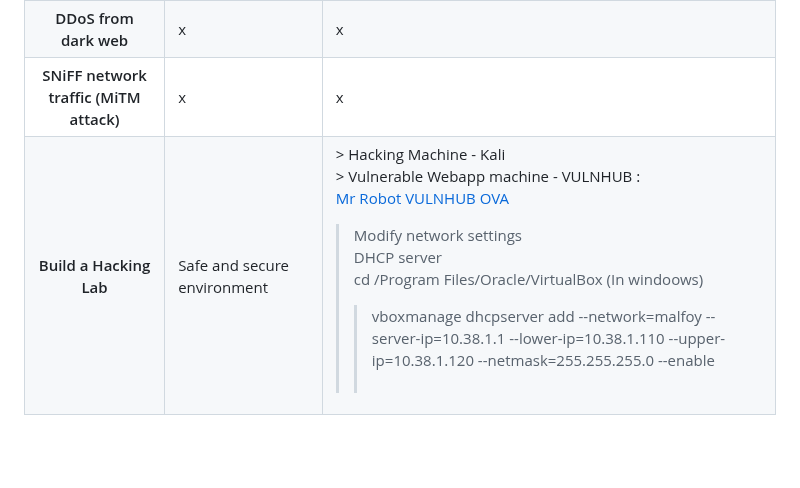
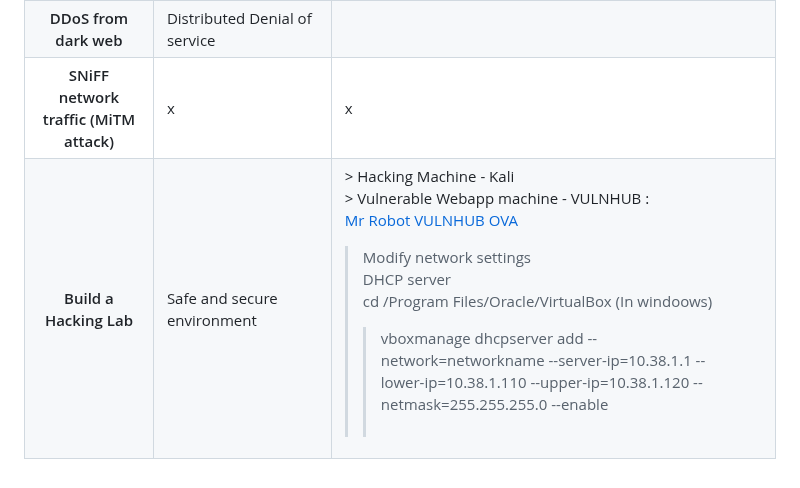
Before and after one commit to florist-notes/linux_d, a Markdown page: notes/SECURITY.MD, the part around one of its changes. Drawn GitHub-style; blank space fills up the shorter version.

```diff
--- a/notes/SECURITY.MD
+++ b/notes/SECURITY.MD
@@ -389,8 +404,11 @@ $ sudo cat crackpass.txt (output / result)<br />
 
 <tr>
 <th>DDoS from dark web</th>
-<td>x<br /></td>
-<td>x<br /></td>
+<td>Distributed Denial of service<br /></td>
+<td>
+
+
+<br /></td>
 </tr>
 
 <tr>
@@ -410,7 +428,7 @@ $ sudo cat crackpass.txt (output / result)<br />
 > Modify network settings <br />
 > DHCP server <br />
 > cd /Program Files/Oracle/VirtualBox (In windoows)<br />
->  >vboxmanage dhcpserver add --network=malfoy --server-ip=10.38.1.1 --lower-ip=10.38.1.110 --upper-ip=10.38.1.120 --netmask=255.255.255.0 --enable<br />
+>  >vboxmanage dhcpserver add --network=networkname --server-ip=10.38.1.1 --lower-ip=10.38.1.110 --upper-ip=10.38.1.120 --netmask=255.255.255.0 --enable<br />
 <br /></td>
 </tr>
 </table>
```
Also changed, not shown: other parts of notes/SECURITY.MD (+17 -2 lines).
